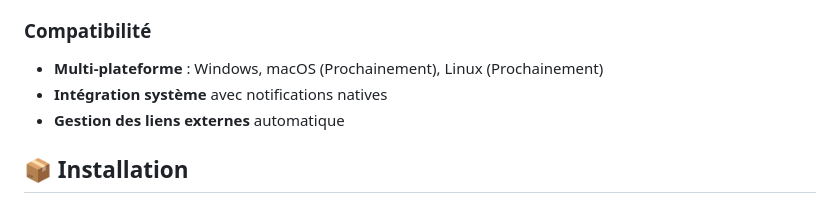
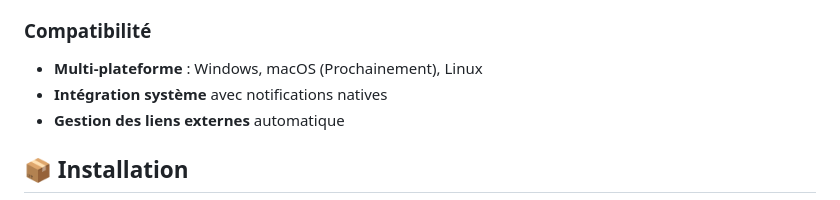
Before and after one commit to Zetsukae/streamix, a Markdown page: README.md, the part around the change. GitHub-like rendering.

```diff
--- a/README.md
+++ b/README.md
@@ -30,7 +30,7 @@ Une application Electron dédiée pour regarder des animes sur plusieurs service
 - **Réinitialisation complète** des données utilisateur
 
 ### Compatibilité
-- **Multi-plateforme** : Windows, macOS (Prochainement), Linux (Prochainement)
+- **Multi-plateforme** : Windows, macOS (Prochainement), Linux
 - **Intégration système** avec notifications natives
 - **Gestion des liens externes** automatique
 
```
